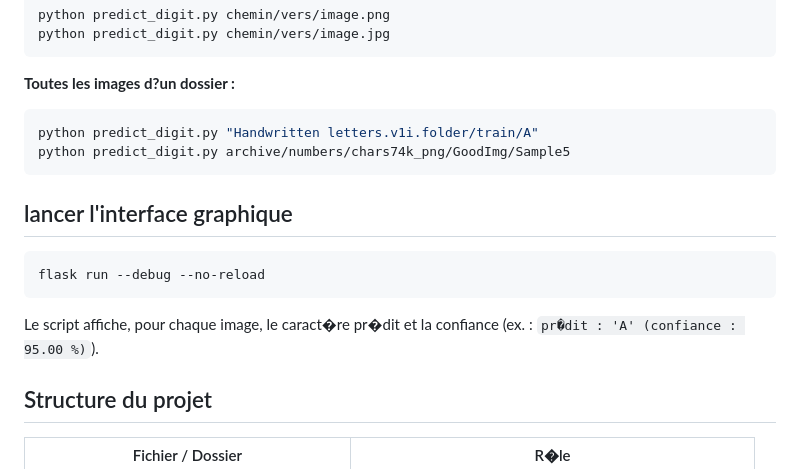
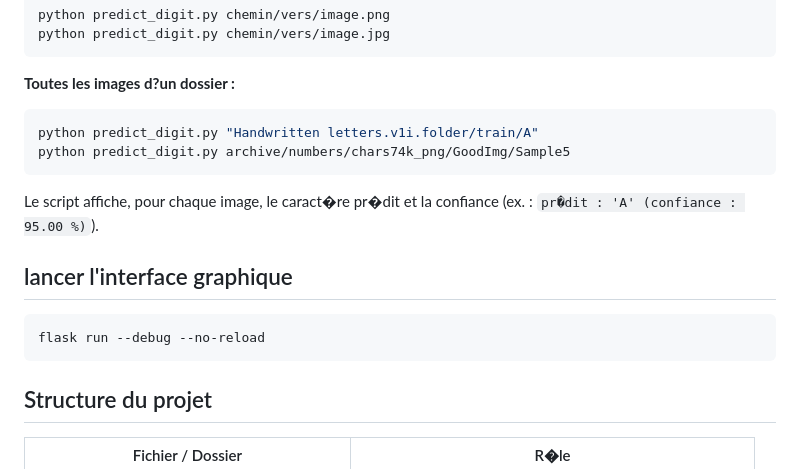
Before and after one commit to SirAdaz/Atelier-Big-Data-Traitement-par-l-Intelligence-Artificielle, a Markdown page: README.md, the part around the change. GitHub-like rendering.

````diff
--- a/README.md
+++ b/README.md
@@ -47,12 +47,12 @@ python predict_digit.py "Handwritten letters.v1i.folder/train/A"
 python predict_digit.py archive/numbers/chars74k_png/GoodImg/Sample5
 ```
 
+Le script affiche, pour chaque image, le caract�re pr�dit et la confiance (ex. : `pr�dit : 'A' (confiance : 95.00 %)`).
+
 ## lancer l'interface graphique
 ```powershell
 flask run --debug --no-reload
 ```
-
-Le script affiche, pour chaque image, le caract�re pr�dit et la confiance (ex. : `pr�dit : 'A' (confiance : 95.00 %)`).
 
 ## Structure du projet
 
````
